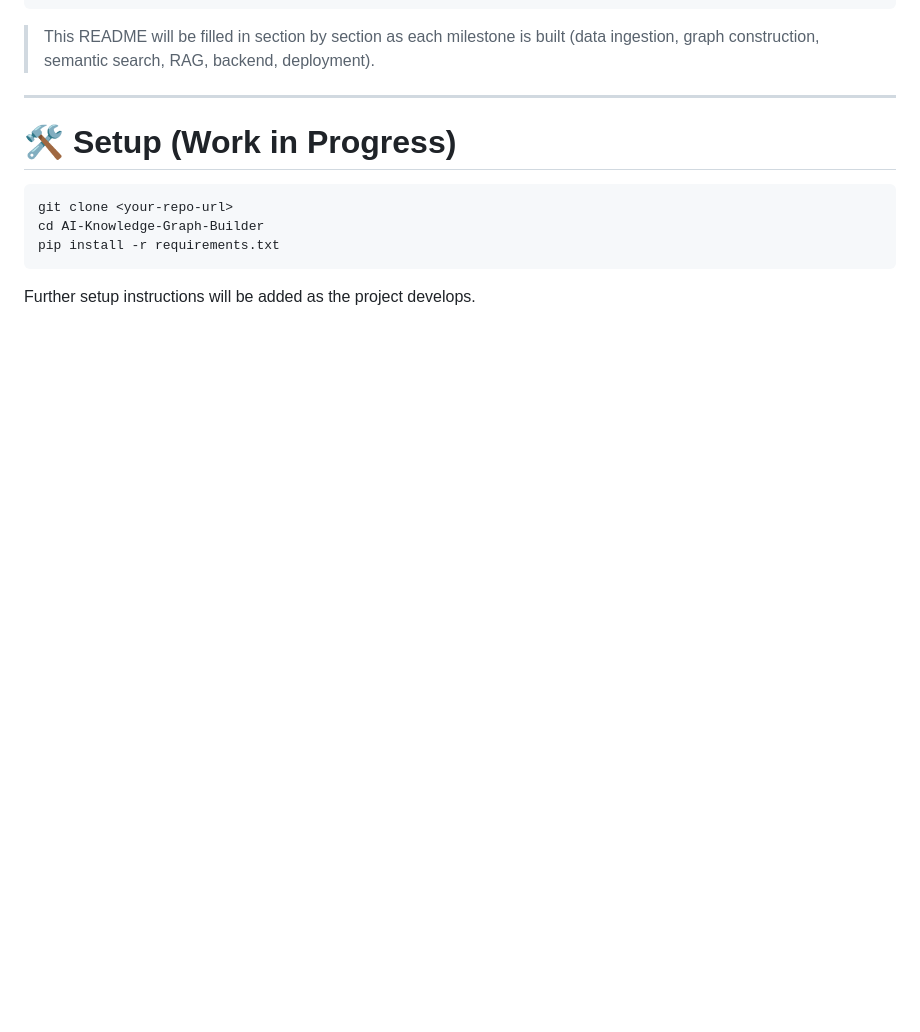
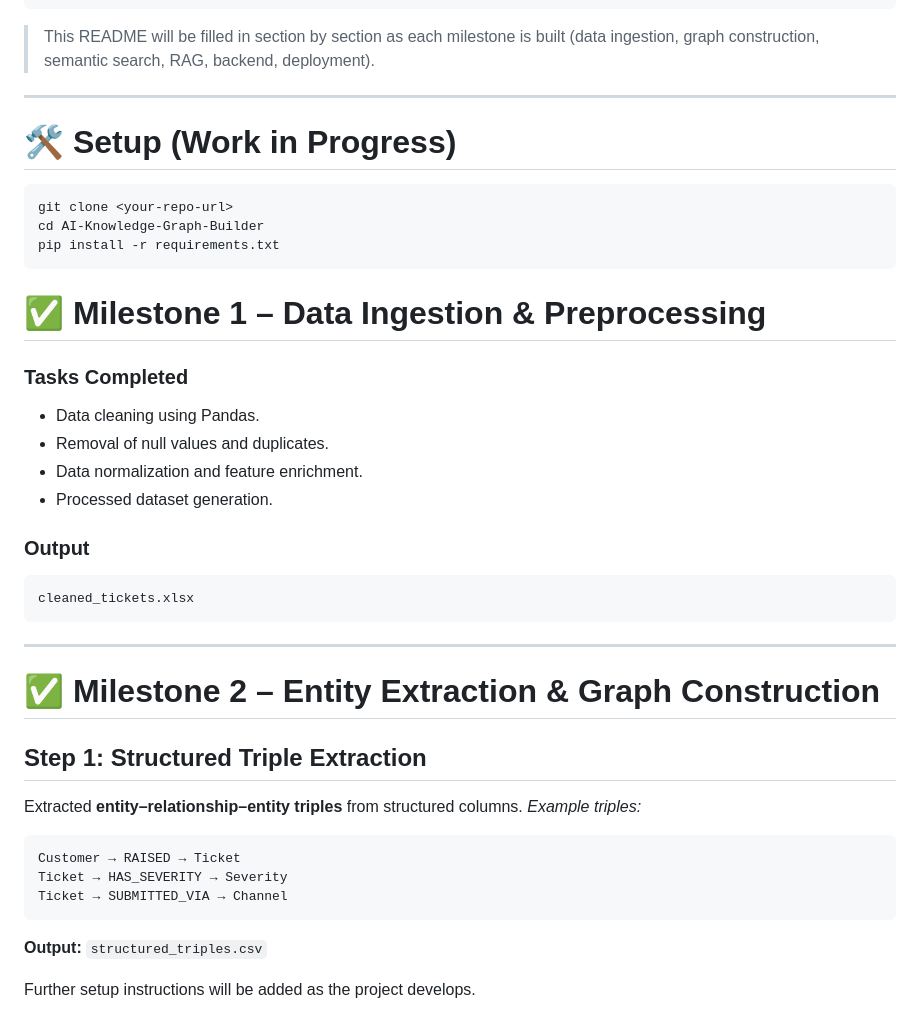
Before and after one commit to punitkumar4871/Agentic-Knowledge-Based-Customer-Support-System, a Markdown page: README.md, the part around the change. Drawn GitHub-style; blank space fills up the shorter version.

Commit message:
Document milestones and tasks in README
Added milestones for data ingestion, preprocessing, entity extraction, and graph construction with completed tasks and outputs.

````diff
--- a/README.md
+++ b/README.md
@@ -98,5 +98,32 @@ git clone <your-repo-url>
 cd AI-Knowledge-Graph-Builder
 pip install -r requirements.txt
 ```
+# ✅ Milestone 1 – Data Ingestion & Preprocessing
+
+### Tasks Completed
+- Data cleaning using Pandas.
+- Removal of null values and duplicates.
+- Data normalization and feature enrichment.
+- Processed dataset generation.
+
+### Output
+```text
+cleaned_tickets.xlsx
+```
+
+---
+
+# ✅ Milestone 2 – Entity Extraction & Graph Construction
+
+## Step 1: Structured Triple Extraction
+Extracted **entity–relationship–entity triples** from structured columns.
+*Example triples:*
+```text
+Customer → RAISED → Ticket
+Ticket → HAS_SEVERITY → Severity
+Ticket → SUBMITTED_VIA → Channel
+```
+**Output:** `structured_triples.csv`
+
 
 Further setup instructions will be added as the project develops.
````
